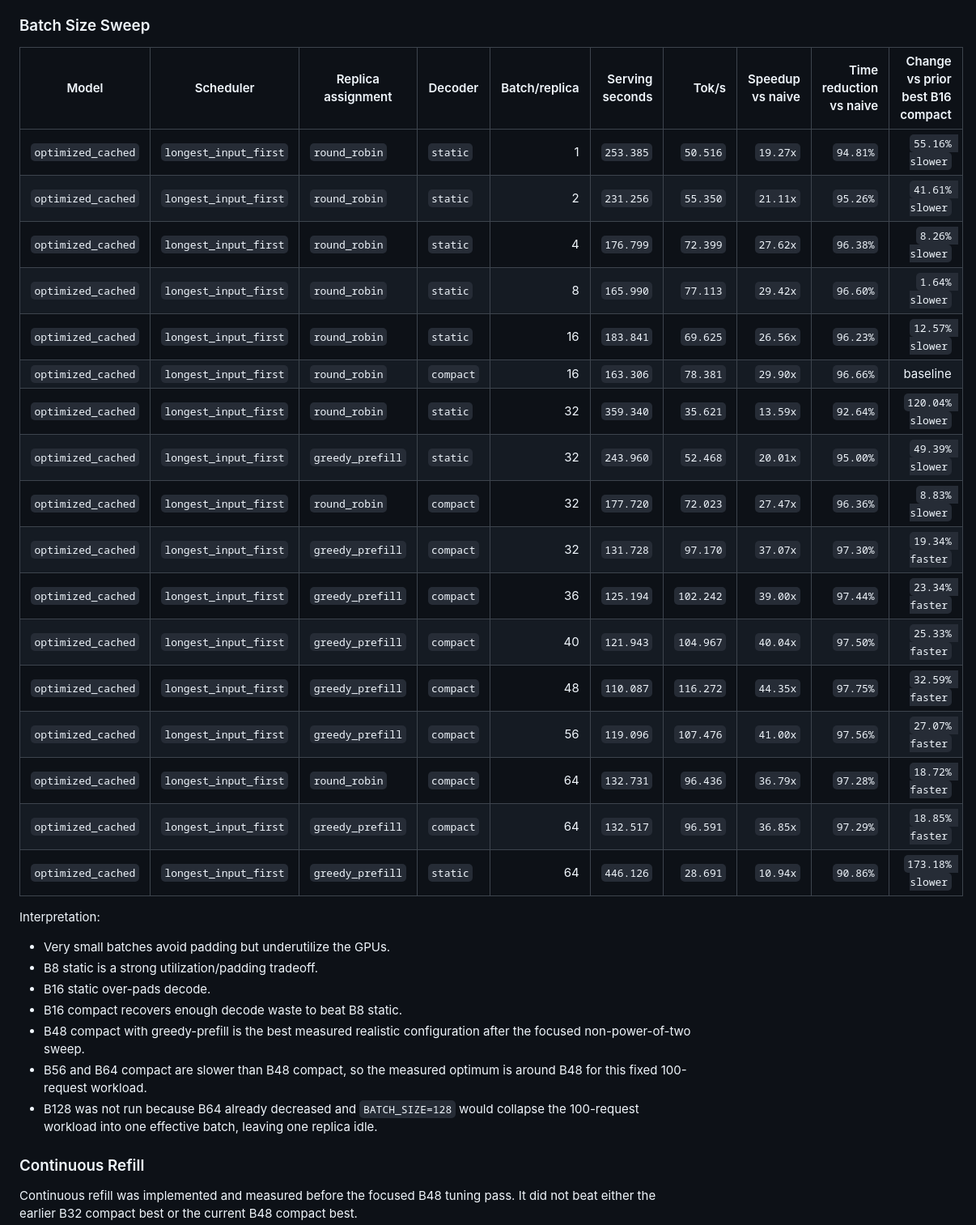
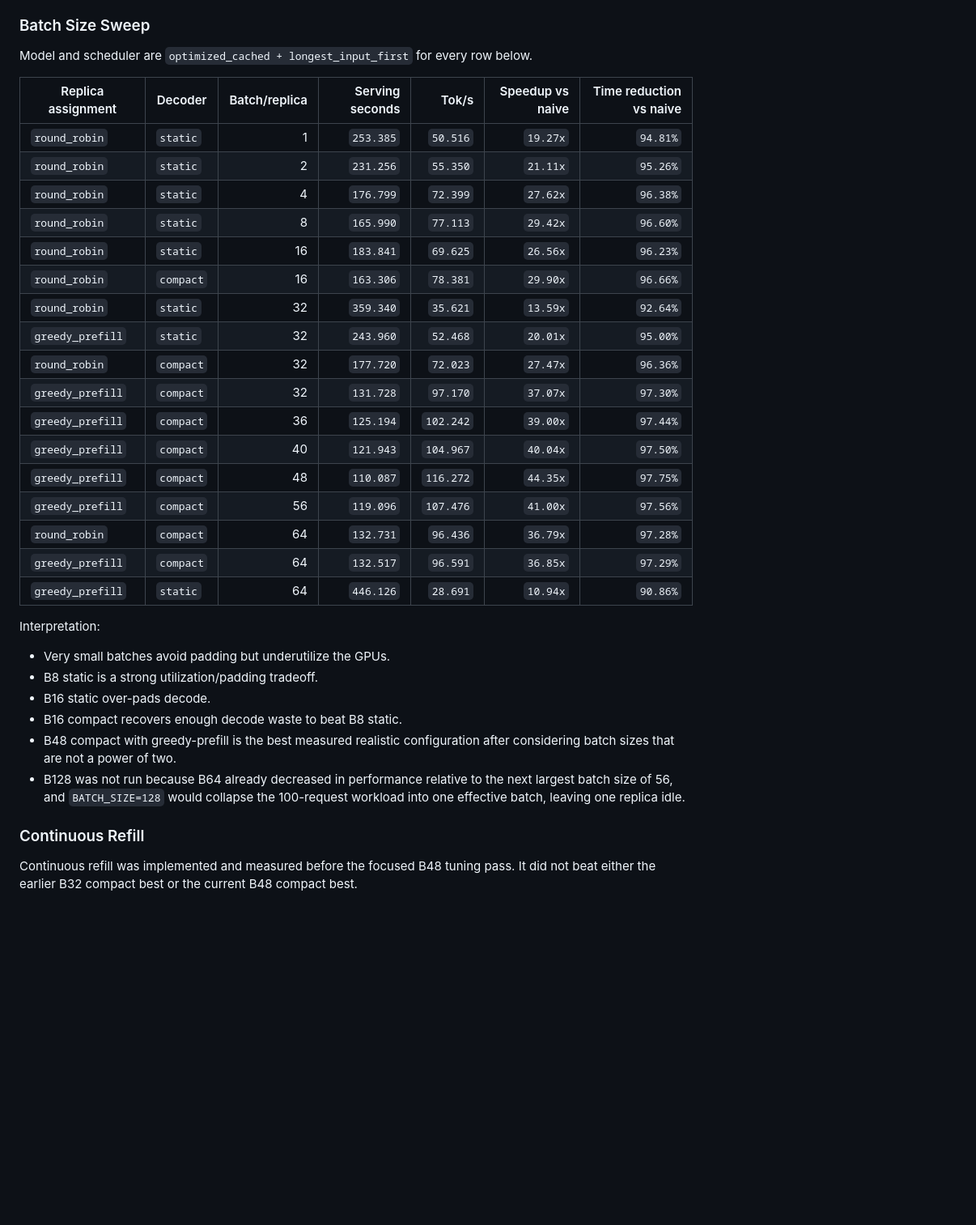
Before and after one commit to BrennanLagasse/GPU-Optimized-Engrams, a Markdown page: results/best_serving_results_report_2026-04-22.md, the part around one of its changes. Shown at 81% size. GitHub-like rendering; blank space fills up the shorter version.

Commit message:
Refine best results report framing

```diff
--- a/results/best_serving_results_report_2026-04-22.md
+++ b/results/best_serving_results_report_2026-04-22.md
@@ -375,25 +368,27 @@ Interpretation:
 
 ### Batch Size Sweep
 
-| Model | Scheduler | Replica assignment | Decoder | Batch/replica | Serving seconds | Tok/s | Speedup vs naive | Time reduction vs naive | Change vs prior best B16 compact |
-| --- | --- | --- | --- | ---: | ---: | ---: | ---: | ---: | ---: |
-| `optimized_cached` | `longest_input_first` | `round_robin` | `static` | 1 | `253.385` | `50.516` | `19.27x` | `94.81%` | `55.16% slower` |
-| `optimized_cached` | `longest_input_first` | `round_robin` | `static` | 2 | `231.256` | `55.350` | `21.11x` | `95.26%` | `41.61% slower` |
-| `optimized_cached` | `longest_input_first` | `round_robin` | `static` | 4 | `176.799` | `72.399` | `27.62x` | `96.38%` | `8.26% slower` |
-| `optimized_cached` | `longest_input_first` | `round_robin` | `static` | 8 | `165.990` | `77.113` | `29.42x` | `96.60%` | `1.64% slower` |
-| `optimized_cached` | `longest_input_first` | `round_robin` | `static` | 16 | `183.841` | `69.625` | `26.56x` | `96.23%` | `12.57% slower` |
-| `optimized_cached` | `longest_input_first` | `round_robin` | `compact` | 16 | `163.306` | `78.381` | `29.90x` | `96.66%` | baseline |
-| `optimized_cached` | `longest_input_first` | `round_robin` | `static` | 32 | `359.340` | `35.621` | `13.59x` | `92.64%` | `120.04% slower` |
-| `optimized_cached` | `longest_input_first` | `greedy_prefill` | `static` | 32 | `243.960` | `52.468` | `20.01x` | `95.00%` | `49.39% slower` |
-| `optimized_cached` | `longest_input_first` | `round_robin` | `compact` | 32 | `177.720` | `72.023` | `27.47x` | `96.36%` | `8.83% slower` |
-| `optimized_cached` | `longest_input_first` | `greedy_prefill` | `compact` | 32 | `131.728` | `97.170` | `37.07x` | `97.30%` | `19.34% faster` |
-| `optimized_cached` | `longest_input_first` | `greedy_prefill` | `compact` | 36 | `125.194` | `102.242` | `39.00x` | `97.44%` | `23.34% faster` |
-| `optimized_cached` | `longest_input_first` | `greedy_prefill` | `compact` | 40 | `121.943` | `104.967` | `40.04x` | `97.50%` | `25.33% faster` |
-| `optimized_cached` | `longest_input_first` | `greedy_prefill` | `compact` | 48 | `110.087` | `116.272` | `44.35x` | `97.75%` | `32.59% faster` |
-| `optimized_cached` | `longest_input_first` | `greedy_prefill` | `compact` | 56 | `119.096` | `107.476` | `41.00x` | `97.56%` | `27.07% faster` |
-| `optimized_cached` | `longest_input_first` | `round_robin` | `compact` | 64 | `132.731` | `96.436` | `36.79x` | `97.28%` | `18.72% faster` |
-| `optimized_cached` | `longest_input_first` | `greedy_prefill` | `compact` | 64 | `132.517` | `96.591` | `36.85x` | `97.29%` | `18.85% faster` |
-| `optimized_cached` | `longest_input_first` | `greedy_prefill` | `static` | 64 | `446.126` | `28.691` | `10.94x` | `90.86%` | `173.18% slower` |
+Model and scheduler are `optimized_cached + longest_input_first` for every row below.
+
+| Replica assignment | Decoder | Batch/replica | Serving seconds | Tok/s | Speedup vs naive | Time reduction vs naive |
+| --- | --- | ---: | ---: | ---: | ---: | ---: |
+| `round_robin` | `static` | 1 | `253.385` | `50.516` | `19.27x` | `94.81%` |
+| `round_robin` | `static` | 2 | `231.256` | `55.350` | `21.11x` | `95.26%` |
+| `round_robin` | `static` | 4 | `176.799` | `72.399` | `27.62x` | `96.38%` |
+| `round_robin` | `static` | 8 | `165.990` | `77.113` | `29.42x` | `96.60%` |
+| `round_robin` | `static` | 16 | `183.841` | `69.625` | `26.56x` | `96.23%` |
+| `round_robin` | `compact` | 16 | `163.306` | `78.381` | `29.90x` | `96.66%` |
+| `round_robin` | `static` | 32 | `359.340` | `35.621` | `13.59x` | `92.64%` |
+| `greedy_prefill` | `static` | 32 | `243.960` | `52.468` | `20.01x` | `95.00%` |
+| `round_robin` | `compact` | 32 | `177.720` | `72.023` | `27.47x` | `96.36%` |
+| `greedy_prefill` | `compact` | 32 | `131.728` | `97.170` | `37.07x` | `97.30%` |
+| `greedy_prefill` | `compact` | 36 | `125.194` | `102.242` | `39.00x` | `97.44%` |
+| `greedy_prefill` | `compact` | 40 | `121.943` | `104.967` | `40.04x` | `97.50%` |
+| `greedy_prefill` | `compact` | 48 | `110.087` | `116.272` | `44.35x` | `97.75%` |
+| `greedy_prefill` | `compact` | 56 | `119.096` | `107.476` | `41.00x` | `97.56%` |
+| `round_robin` | `compact` | 64 | `132.731` | `96.436` | `36.79x` | `97.28%` |
+| `greedy_prefill` | `compact` | 64 | `132.517` | `96.591` | `36.85x` | `97.29%` |
+| `greedy_prefill` | `static` | 64 | `446.126` | `28.691` | `10.94x` | `90.86%` |
 
 Interpretation:
 
@@ -401,9 +396,8 @@ Interpretation:
 - B8 static is a strong utilization/padding tradeoff.
 - B16 static over-pads decode.
 - B16 compact recovers enough decode waste to beat B8 static.
-- B48 compact with greedy-prefill is the best measured realistic configuration after the focused non-power-of-two sweep.
-- B56 and B64 compact are slower than B48 compact, so the measured optimum is around B48 for this fixed 100-request workload.
-- B128 was not run because B64 already decreased and `BATCH_SIZE=128` would collapse the 100-request workload into one effective batch, leaving one replica idle.
+- B48 compact with greedy-prefill is the best measured realistic configuration after considering batch sizes that are not a power of two.
+- B128 was not run because B64 already decreased in performance relative to the next largest batch size of 56, and `BATCH_SIZE=128` would collapse the 100-request workload into one effective batch, leaving one replica idle.
 
 ### Continuous Refill
 
```
Also changed, not shown: other parts of results/best_serving_results_report_2026-04-22.md (+27 -41 lines).
